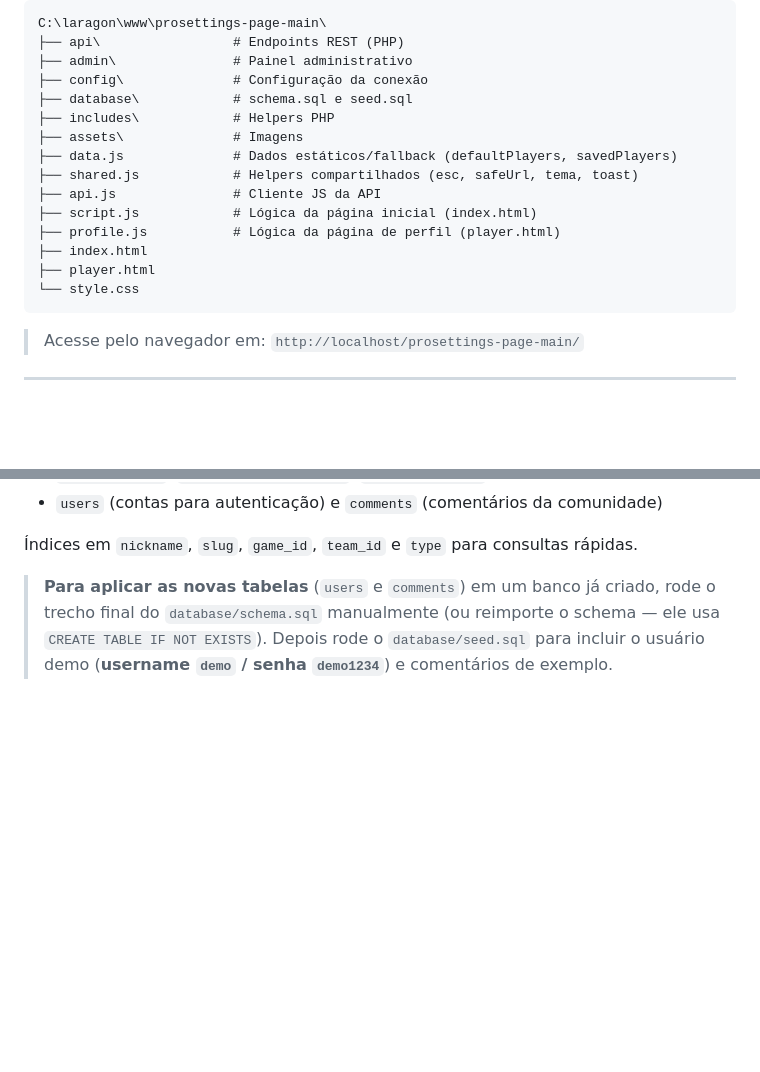
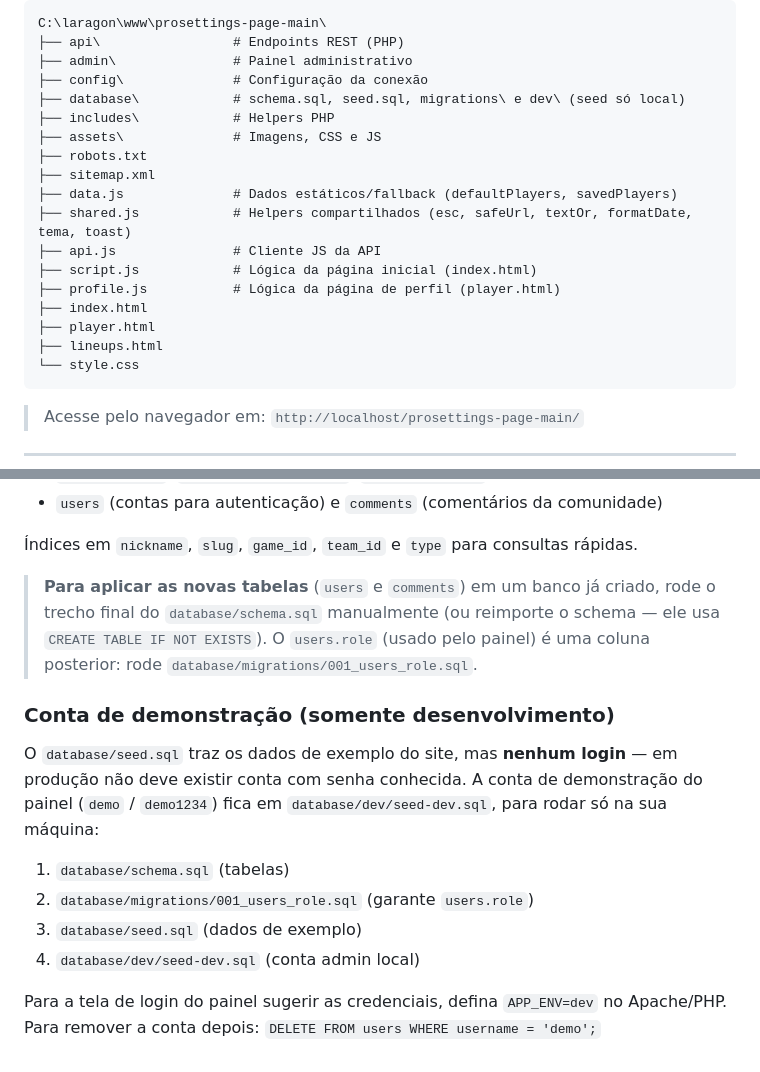
Before and after one commit to gustavodpacheco/AimBase-TCC, a Markdown page: README.md, 2 parts joined by grey strips. Rendered like a GitHub page; blank space fills up the shorter version.

Commit message:
docs: README aponta a conta demo para o seed de desenvolvimento
O README mandava rodar o database/seed.sql para criar o usuario demo
(demo/demo1234), mas o A4 moveu essa conta para database/dev/seed-dev.sql
justamente para que producao nao tenha senha conhecida. As instrucoes
antigas fariam alguem criar login desnecessario em producao.

- a secao final agora lista schema -> migration -> seed -> dev/seed;
- a arvore de arquivos e a lista de helpers conferem com o codigo atual
  (lineups.html, robots.txt, sitemap.xml, textOr/formatDate em shared.js).

````diff
--- a/README.md
+++ b/README.md
@@ -20,16 +20,19 @@ C:\laragon\www\prosettings-page-main\
 ├── api\                 # Endpoints REST (PHP)
 ├── admin\               # Painel administrativo
 ├── config\              # Configuração da conexão
-├── database\            # schema.sql e seed.sql
+├── database\            # schema.sql, seed.sql, migrations\ e dev\ (seed só local)
 ├── includes\            # Helpers PHP
-├── assets\              # Imagens
+├── assets\              # Imagens, CSS e JS
+├── robots.txt
+├── sitemap.xml
 ├── data.js              # Dados estáticos/fallback (defaultPlayers, savedPlayers)
-├── shared.js            # Helpers compartilhados (esc, safeUrl, tema, toast)
+├── shared.js            # Helpers compartilhados (esc, safeUrl, textOr, formatDate, tema, toast)
 ├── api.js               # Cliente JS da API
 ├── script.js            # Lógica da página inicial (index.html)
 ├── profile.js           # Lógica da página de perfil (player.html)
 ├── index.html
 ├── player.html
+├── lineups.html
 └── style.css
 ```
 
@@ -208,5 +211,20 @@ demonstração.
 
 > **Para aplicar as novas tabelas** (`users` e `comments`) em um banco já criado,
 > rode o trecho final do `database/schema.sql` manualmente (ou reimporte o schema —
-> ele usa `CREATE TABLE IF NOT EXISTS`). Depois rode o `database/seed.sql` para
-> incluir o usuário demo (**username `demo` / senha `demo1234`**) e comentários de exemplo.
+> ele usa `CREATE TABLE IF NOT EXISTS`). O `users.role` (usado pelo painel) é uma
+> coluna posterior: rode `database/migrations/001_users_role.sql`.
+
+### Conta de demonstração (somente desenvolvimento)
+
+O `database/seed.sql` traz os dados de exemplo do site, mas **nenhum login** —
+em produção não deve existir conta com senha conhecida. A conta de demonstração
+do painel (`demo` / `demo1234`) fica em `database/dev/seed-dev.sql`, para rodar
+só na sua máquina:
+
+1. `database/schema.sql` (tabelas)
+2. `database/migrations/001_users_role.sql` (garante `users.role`)
+3. `database/seed.sql` (dados de exemplo)
+4. `database/dev/seed-dev.sql` (conta admin local)
+
+Para a tela de login do painel sugerir as credenciais, defina `APP_ENV=dev` no
+Apache/PHP. Para remover a conta depois: `DELETE FROM users WHERE username = 'demo';`
````
